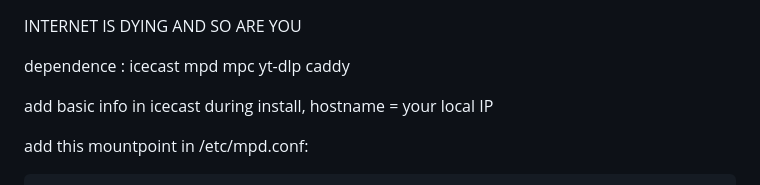
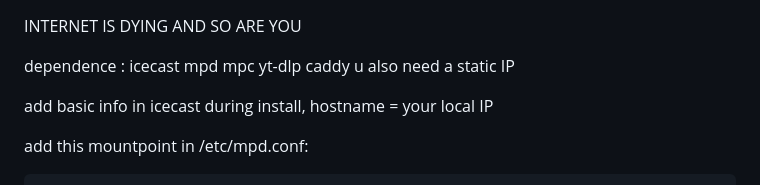
Before and after one commit to copeuse/IIDASAY, a Markdown page: README.md, the part around the change. GitHub-like rendering.

```diff
--- a/README.md
+++ b/README.md
@@ -1,6 +1,7 @@
 INTERNET IS DYING AND SO ARE YOU
 
 dependence : icecast mpd mpc yt-dlp caddy
+u also need a static IP
 
 add basic info in icecast during install, hostname = your local IP
 
```
